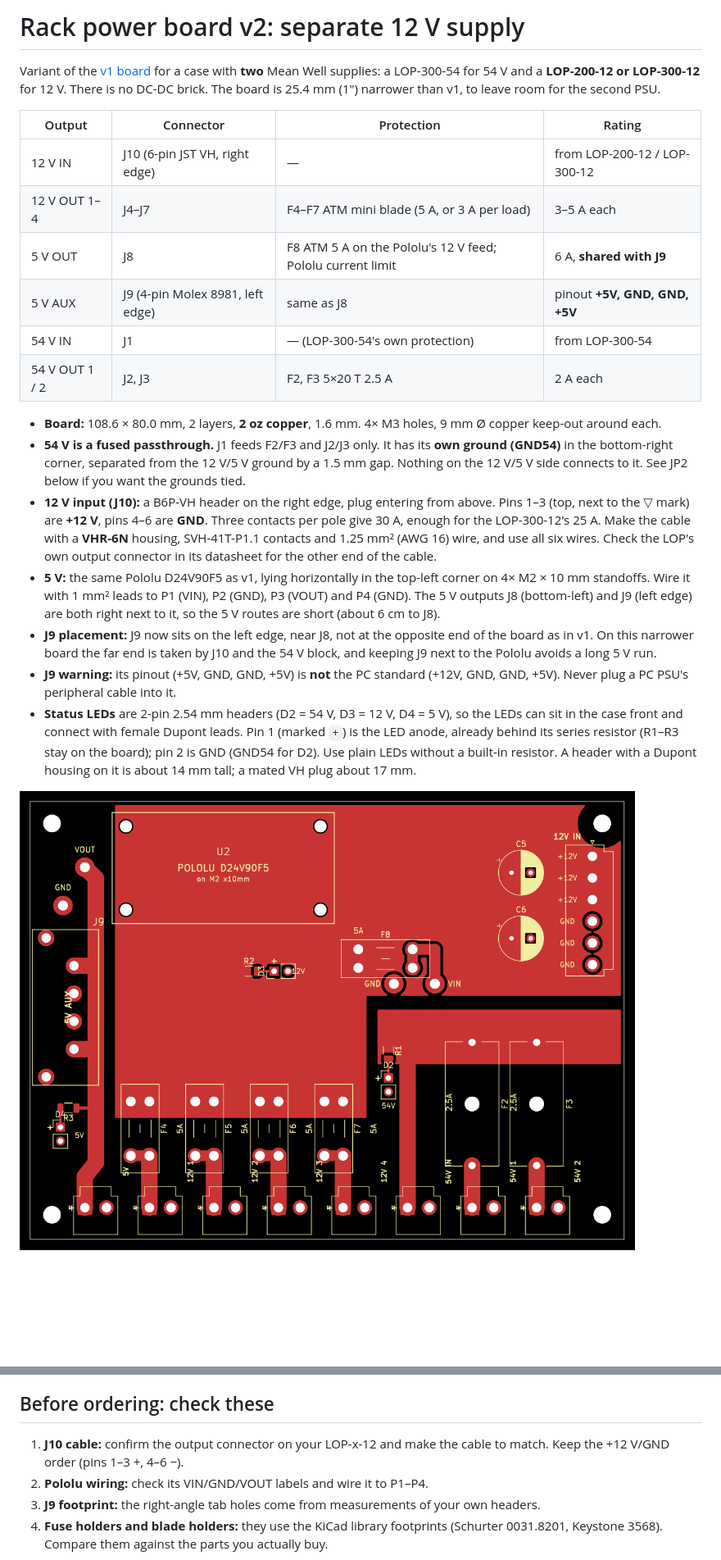
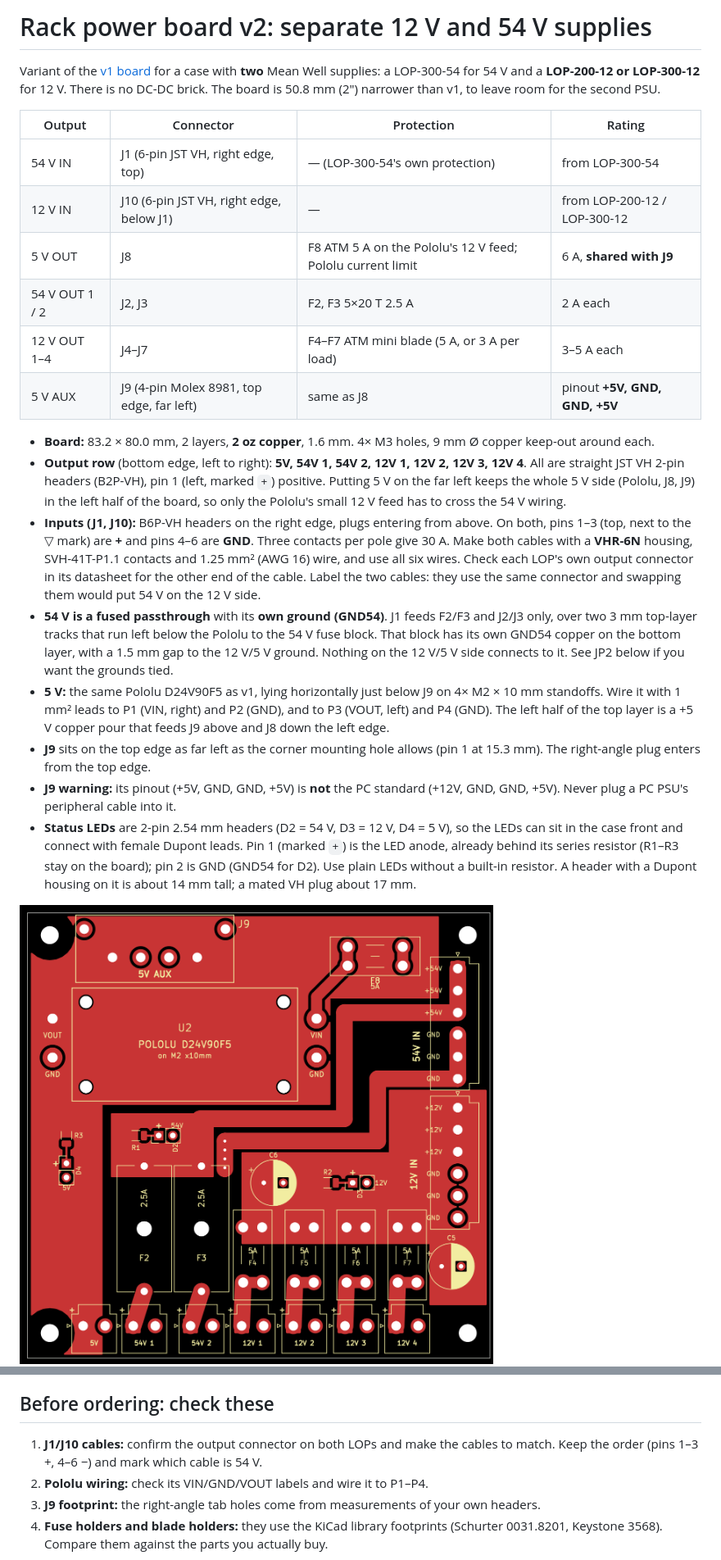
Before and after one commit to Gultak/homelab-power-supply, a Markdown page: rack-power-board-v2/README.md, 2 parts joined by grey strips. Shown at 82% size. Drawn GitHub-style; pictures changed too: rack-power-board-v2/docs/bottom.png, rack-power-board-v2/docs/top.png; blank space fills up the shorter version.

```diff
--- a/rack-power-board-v2/README.md
+++ b/rack-power-board-v2/README.md
@@ -1,35 +1,41 @@
-# Rack power board v2: separate 12 V supply
+# Rack power board v2: separate 12 V and 54 V supplies
 
 Variant of the [v1 board](../rack-power-board/README.md) for a case with **two** Mean Well
 supplies: a LOP-300-54 for 54 V and a **LOP-200-12 or LOP-300-12** for 12 V. There is no
-DC-DC brick. The board is 25.4 mm (1") narrower than v1, to leave room for the second PSU.
+DC-DC brick. The board is 50.8 mm (2") narrower than v1, to leave room for the second PSU.
 
 | Output | Connector | Protection | Rating |
 |---|---|---|---|
-| 12 V IN | J10 (6-pin JST VH, right edge) | — | from LOP-200-12 / LOP-300-12 |
+| 54 V IN | J1 (6-pin JST VH, right edge, top) | — (LOP-300-54's own protection) | from LOP-300-54 |
+| 12 V IN | J10 (6-pin JST VH, right edge, below J1) | — | from LOP-200-12 / LOP-300-12 |
+| 5 V OUT | J8 | F8 ATM 5 A on the Pololu's 12 V feed; Pololu current limit | 6 A, **shared with J9** |
+| 54 V OUT 1 / 2 | J2, J3 | F2, F3 5×20 T 2.5 A | 2 A each |
 | 12 V OUT 1–4 | J4–J7 | F4–F7 ATM mini blade (5 A, or 3 A per load) | 3–5 A each |
-| 5 V OUT | J8 | F8 ATM 5 A on the Pololu's 12 V feed; Pololu current limit | 6 A, **shared with J9** |
-| 5 V AUX | J9 (4-pin Molex 8981, left edge) | same as J8 | pinout **+5V, GND, GND, +5V** |
-| 54 V IN | J1 | — (LOP-300-54's own protection) | from LOP-300-54 |
-| 54 V OUT 1 / 2 | J2, J3 | F2, F3 5×20 T 2.5 A | 2 A each |
+| 5 V AUX | J9 (4-pin Molex 8981, top edge, far left) | same as J8 | pinout **+5V, GND, GND, +5V** |
 
-* **Board:** 108.6 × 80.0 mm, 2 layers, **2 oz copper**, 1.6 mm. 4× M3 holes, 9 mm Ø
+* **Board:** 83.2 × 80.0 mm, 2 layers, **2 oz copper**, 1.6 mm. 4× M3 holes, 9 mm Ø
   copper keep-out around each.
-* **54 V is a fused passthrough.** J1 feeds F2/F3 and J2/J3 only. It has its **own ground
-  (GND54)** in the bottom-right corner, separated from the 12 V/5 V ground by a 1.5 mm gap.
-  Nothing on the 12 V/5 V side connects to it. See JP2 below if you want the grounds tied.
-* **12 V input (J10):** a B6P-VH header on the right edge, plug entering from above.
-  Pins 1–3 (top, next to the ▽ mark) are **+12 V**, pins 4–6 are **GND**. Three contacts
-  per pole give 30 A, enough for the LOP-300-12's 25 A. Make the cable with a **VHR-6N**
-  housing, SVH-41T-P1.1 contacts and 1.25 mm² (AWG 16) wire, and use all six wires.
-  Check the LOP's own output connector in its datasheet for the other end of the cable.
-* **5 V:** the same Pololu D24V90F5 as v1, lying horizontally in the top-left corner on 4×
-  M2 × 10 mm standoffs. Wire it with 1 mm² leads to P1 (VIN), P2 (GND), P3 (VOUT) and
-  P4 (GND). The 5 V outputs J8 (bottom-left) and J9 (left edge) are both right next to it,
-  so the 5 V routes are short (about 6 cm to J8).
-* **J9 placement:** J9 now sits on the left edge, near J8, not at the opposite end of the
-  board as in v1. On this narrower board the far end is taken by J10 and the 54 V block,
-  and keeping J9 next to the Pololu avoids a long 5 V run.
+* **Output row** (bottom edge, left to right): **5V, 54V 1, 54V 2, 12V 1, 12V 2, 12V 3,
+  12V 4**. All are straight JST VH 2-pin headers (B2P-VH), pin 1 (left, marked `+`) positive.
+  Putting 5 V on the far left keeps the whole 5 V side (Pololu, J8, J9) in the left half of
+  the board, so only the Pololu's small 12 V feed has to cross the 54 V wiring.
+* **Inputs (J1, J10):** B6P-VH headers on the right edge, plugs entering from above. On both,
+  pins 1–3 (top, next to the ▽ mark) are **+** and pins 4–6 are **GND**. Three contacts per
+  pole give 30 A. Make both cables with a **VHR-6N** housing, SVH-41T-P1.1 contacts and
+  1.25 mm² (AWG 16) wire, and use all six wires. Check each LOP's own output connector in
+  its datasheet for the other end of the cable. Label the two cables: they use the same
+  connector and swapping them would put 54 V on the 12 V side.
+* **54 V is a fused passthrough** with its **own ground (GND54)**. J1 feeds F2/F3 and J2/J3
+  only, over two 3 mm top-layer tracks that run left below the Pololu to the 54 V fuse
+  block. That block has its own GND54 copper on the bottom layer, with a 1.5 mm gap to the
+  12 V/5 V ground. Nothing on the 12 V/5 V side connects to it. See JP2 below if you want
+  the grounds tied.
+* **5 V:** the same Pololu D24V90F5 as v1, lying horizontally just below J9 on 4×
+  M2 × 10 mm standoffs. Wire it with 1 mm² leads to P1 (VIN, right) and P2 (GND), and to
+  P3 (VOUT, left) and P4 (GND). The left half of the top layer is a +5 V copper pour that
+  feeds J9 above and J8 down the left edge.
+* **J9** sits on the top edge as far left as the corner mounting hole allows (pin 1 at
+  15.3 mm). The right-angle plug enters from the top edge.
 * **J9 warning:** its pinout (+5V, GND, GND, +5V) is **not** the PC standard (+12V, GND,
   GND, +5V). Never plug a PC PSU's peripheral cable into it.
 * **Status LEDs** are 2-pin 2.54 mm headers (D2 = 54 V, D3 = 12 V, D4 = 5 V), so the LEDs
@@ -96,8 +100,8 @@ and JP2.
 
 ## Before ordering: check these
 
-1. **J10 cable:** confirm the output connector on your LOP-x-12 and make the cable to
-   match. Keep the +12 V/GND order (pins 1–3 +, 4–6 −).
+1. **J1/J10 cables:** confirm the output connector on both LOPs and make the cables to
+   match. Keep the order (pins 1–3 +, 4–6 −) and mark which cable is 54 V.
 2. **Pololu wiring:** check its VIN/GND/VOUT labels and wire it to P1–P4.
 3. **J9 footprint:** the right-angle tab holes come from measurements of your own headers.
 4. **Fuse holders and blade holders:** they use the KiCad library footprints (Schurter
```
Also changed, not shown: other parts of rack-power-board-v2/README.md (+19 -21 lines), rack-power-board-v2/BOM.md (+7 -7 lines), 5 other files.
